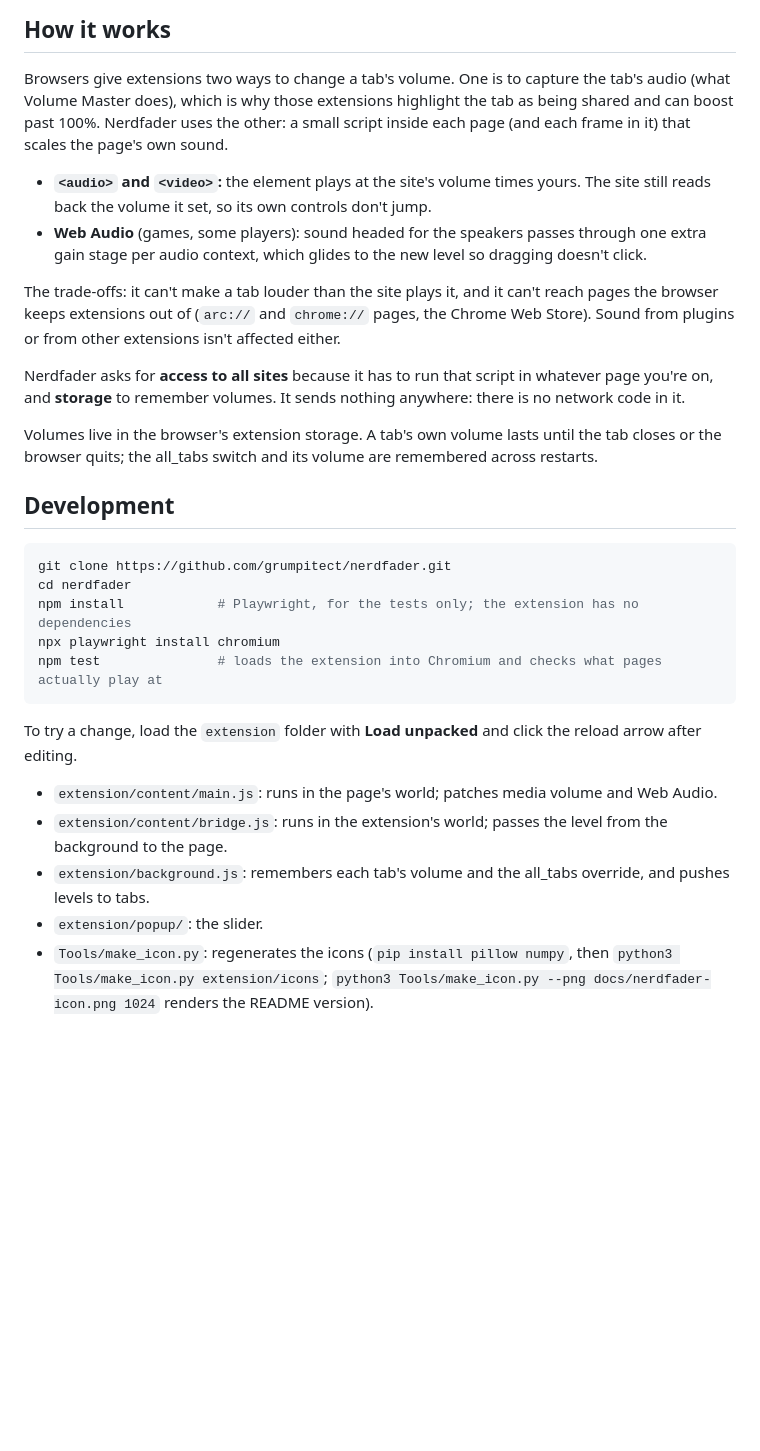
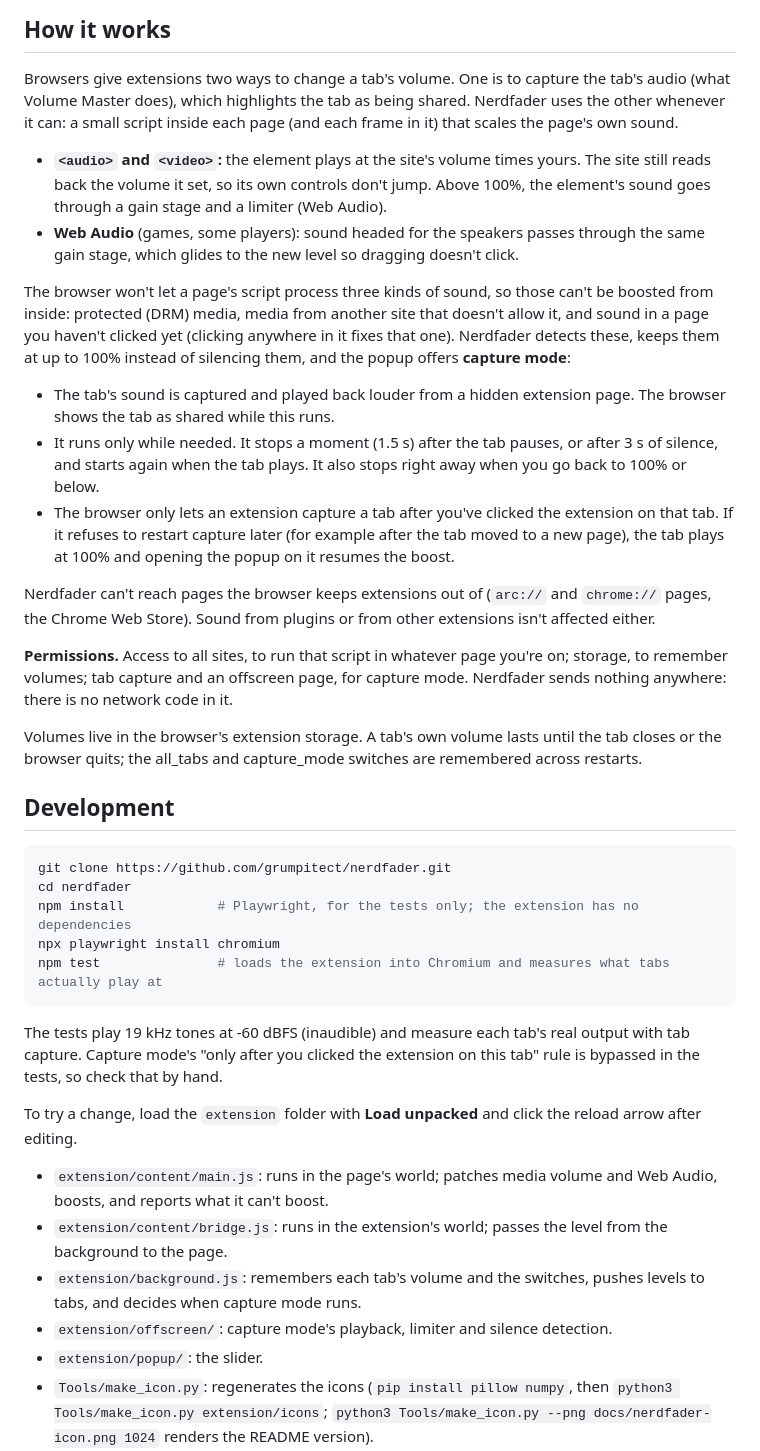
Before and after one commit to grumpitect/nerdfader, a Markdown page: README.md, the part around one of its changes. Rendered like a GitHub page; blank space fills up the shorter version.

````diff
--- a/README.md
+++ b/README.md
@@ -55,23 +61,36 @@ folder), then click the reload arrow on Nerdfader's card or restart the browser.
 ## How it works
 
 Browsers give extensions two ways to change a tab's volume. One is to capture the tab's audio (what Volume Master
-does), which is why those extensions highlight the tab as being shared and can boost past 100%. Nerdfader uses
-the other: a small script inside each page (and each frame in it) that scales the page's own sound.
+does), which highlights the tab as being shared. Nerdfader uses the other whenever it can: a small script inside
+each page (and each frame in it) that scales the page's own sound.
 
 - **`<audio>` and `<video>`:** the element plays at the site's volume times yours. The site still reads back the
-  volume it set, so its own controls don't jump.
-- **Web Audio** (games, some players): sound headed for the speakers passes through one extra gain stage per
-  audio context, which glides to the new level so dragging doesn't click.
+  volume it set, so its own controls don't jump. Above 100%, the element's sound goes through a gain stage and a
+  limiter (Web Audio).
+- **Web Audio** (games, some players): sound headed for the speakers passes through the same gain stage, which
+  glides to the new level so dragging doesn't click.
 
-The trade-offs: it can't make a tab louder than the site plays it, and it can't reach pages the browser keeps
-extensions out of (`arc://` and `chrome://` pages, the Chrome Web Store). Sound from plugins or from other
-extensions isn't affected either.
+The browser won't let a page's script process three kinds of sound, so those can't be boosted from inside:
+protected (DRM) media, media from another site that doesn't allow it, and sound in a page you haven't clicked yet
+(clicking anywhere in it fixes that one). Nerdfader detects these, keeps them at up to 100% instead of silencing
+them, and the popup offers **capture mode**:
 
-Nerdfader asks for **access to all sites** because it has to run that script in whatever page you're on, and
-**storage** to remember volumes. It sends nothing anywhere: there is no network code in it.
+- The tab's sound is captured and played back louder from a hidden extension page. The browser shows the tab as
+  shared while this runs.
+- It runs only while needed. It stops a moment (1.5 s) after the tab pauses, or after 3 s of silence, and starts
+  again when the tab plays. It also stops right away when you go back to 100% or below.
+- The browser only lets an extension capture a tab after you've clicked the extension on that tab. If it refuses
+  to restart capture later (for example after the tab moved to a new page), the tab plays at 100% and opening the
+  popup on it resumes the boost.
+
+Nerdfader can't reach pages the browser keeps extensions out of (`arc://` and `chrome://` pages, the Chrome Web
+Store). Sound from plugins or from other extensions isn't affected either.
+
+**Permissions.** Access to all sites, to run that script in whatever page you're on; storage, to remember volumes;
+tab capture and an offscreen page, for capture mode. Nerdfader sends nothing anywhere: there is no network code in it.
 
 Volumes live in the browser's extension storage. A tab's own volume lasts until the tab closes or the browser quits;
-the all_tabs switch and its volume are remembered across restarts.
+the all_tabs and capture_mode switches are remembered across restarts.
 
 ## Development
 
@@ -80,14 +99,20 @@ git clone https://github.com/grumpitect/nerdfader.git
 cd nerdfader
 npm install            # Playwright, for the tests only; the extension has no dependencies
 npx playwright install chromium
-npm test               # loads the extension into Chromium and checks what pages actually play at
+npm test               # loads the extension into Chromium and measures what tabs actually play at
 ```
+
+The tests play 19 kHz tones at -60 dBFS (inaudible) and measure each tab's real output with tab capture. Capture
+mode's "only after you clicked the extension on this tab" rule is bypassed in the tests, so check that by hand.
 
 To try a change, load the `extension` folder with **Load unpacked** and click the reload arrow after editing.
 
-- `extension/content/main.js`: runs in the page's world; patches media volume and Web Audio.
+- `extension/content/main.js`: runs in the page's world; patches media volume and Web Audio, boosts, and reports
+  what it can't boost.
 - `extension/content/bridge.js`: runs in the extension's world; passes the level from the background to the page.
-- `extension/background.js`: remembers each tab's volume and the all_tabs override, and pushes levels to tabs.
+- `extension/background.js`: remembers each tab's volume and the switches, pushes levels to tabs, and decides when
+  capture mode runs.
+- `extension/offscreen/`: capture mode's playback, limiter and silence detection.
 - `extension/popup/`: the slider.
 - `Tools/make_icon.py`: regenerates the icons (`pip install pillow numpy`, then `python3 Tools/make_icon.py extension/icons`;
   `python3 Tools/make_icon.py --png docs/nerdfader-icon.png 1024` renders the README version).
````
Also changed, not shown: other parts of README.md (+15 -9 lines), docs/popup-1.0.0.png (deleted), docs/popup.png (added), 10 other files.
